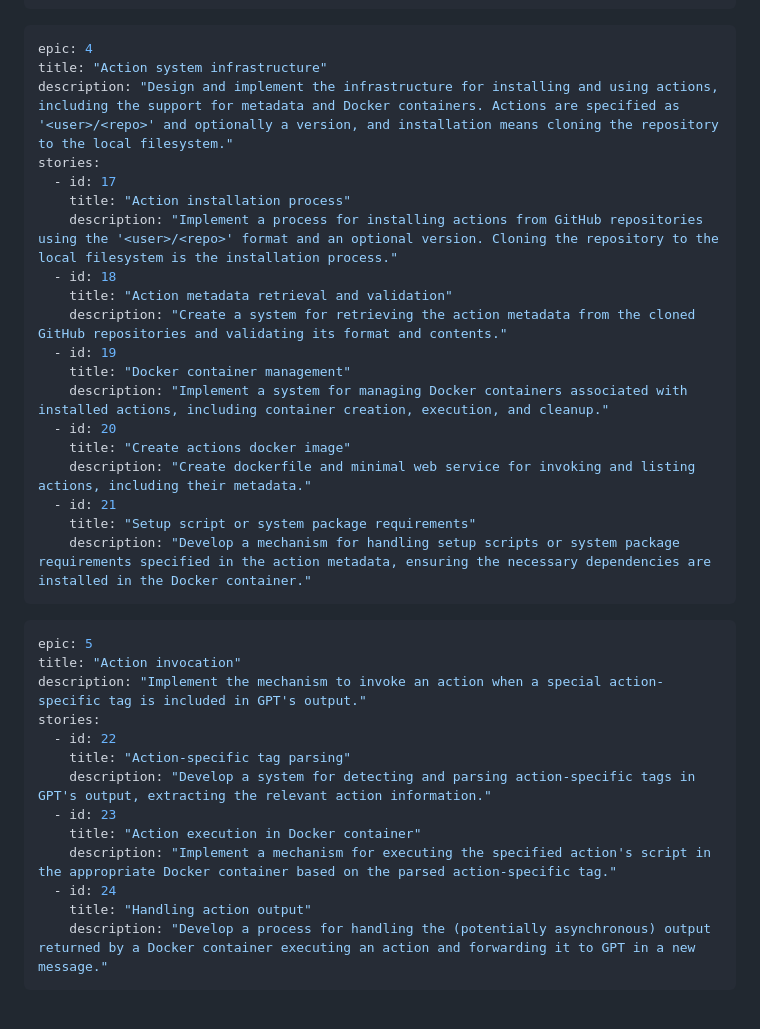
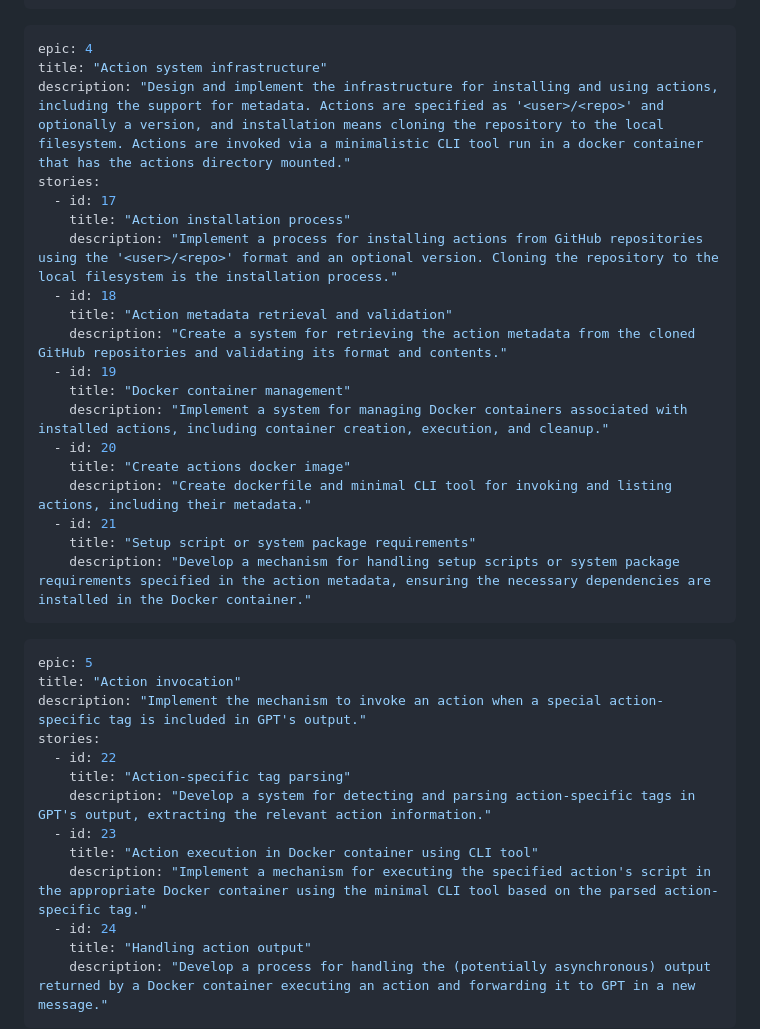
Before and after one commit to andywer/rungpt, a Markdown page: development.md, the part around the change. Rendered like a GitHub page; blank space fills up the shorter version.

Commit message:
Change plan: New actions docker container concept
Closes #2.

````diff
--- a/development.md
+++ b/development.md
@@ -114,7 +114,7 @@ stories:
 ```yaml
 epic: 4
 title: "Action system infrastructure"
-description: "Design and implement the infrastructure for installing and using actions, including the support for metadata and Docker containers. Actions are specified as '<user>/<repo>' and optionally a version, and installation means cloning the repository to the local filesystem."
+description: "Design and implement the infrastructure for installing and using actions, including the support for metadata. Actions are specified as '<user>/<repo>' and optionally a version, and installation means cloning the repository to the local filesystem. Actions are invoked via a minimalistic CLI tool run in a docker container that has the actions directory mounted."
 stories:
   - id: 17
     title: "Action installation process"
@@ -127,7 +127,7 @@ stories:
     description: "Implement a system for managing Docker containers associated with installed actions, including container creation, execution, and cleanup."
   - id: 20
     title: "Create actions docker image"
-    description: "Create dockerfile and minimal web service for invoking and listing actions, including their metadata."
+    description: "Create dockerfile and minimal CLI tool for invoking and listing actions, including their metadata."
   - id: 21
     title: "Setup script or system package requirements"
     description: "Develop a mechanism for handling setup scripts or system package requirements specified in the action metadata, ensuring the necessary dependencies are installed in the Docker container."
@@ -142,8 +142,8 @@ stories:
     title: "Action-specific tag parsing"
     description: "Develop a system for detecting and parsing action-specific tags in GPT's output, extracting the relevant action information."
   - id: 23
-    title: "Action execution in Docker container"
-    description: "Implement a mechanism for executing the specified action's script in the appropriate Docker container based on the parsed action-specific tag."
+    title: "Action execution in Docker container using CLI tool"
+    description: "Implement a mechanism for executing the specified action's script in the appropriate Docker container using the minimal CLI tool based on the parsed action-specific tag."
   - id: 24
     title: "Handling action output"
     description: "Develop a process for handling the (potentially asynchronous) output returned by a Docker container executing an action and forwarding it to GPT in a new message."
````
